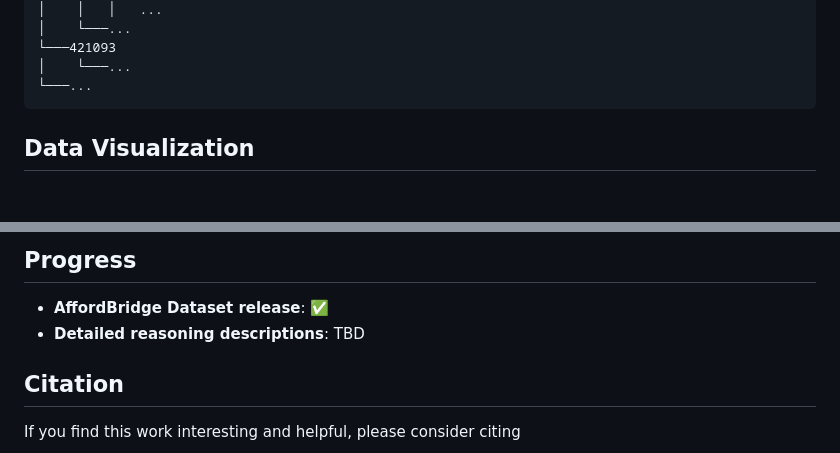
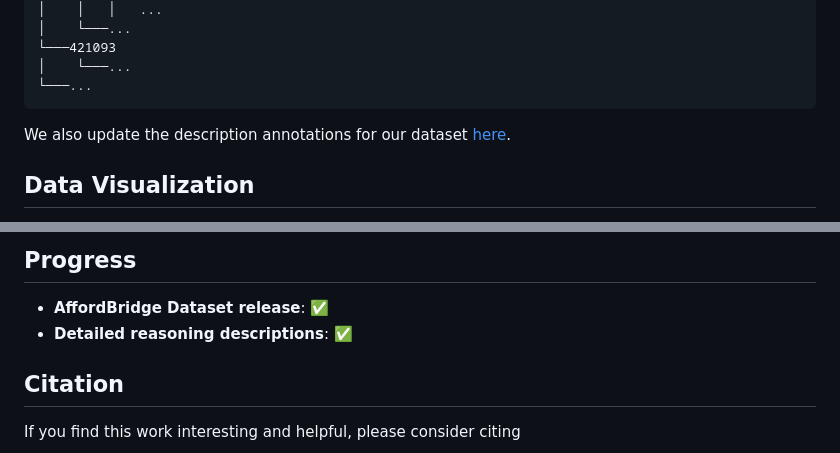
Before and after one commit to aioz-ai/AffordMatcher, a Markdown page: README.md, 2 parts joined by grey strips. Rendered like a GitHub page; blank space fills up the shorter version.

````diff
--- a/README.md
+++ b/README.md
@@ -51,6 +51,8 @@ finalized_data
 │    └───...
 └───...
 ```
+
+We also update the description annotations for our dataset [here](https://huggingface.co/datasets/aiozai/AffordBridge/blob/main/data/text_descriptions.json).
 
 ## Data Visualization
 
@@ -134,7 +136,7 @@ for annotation_data in annotation['annotations']:
 
 ## Progress
 - **AffordBridge Dataset release**: ✅
-- **Detailed reasoning descriptions**: TBD
+- **Detailed reasoning descriptions**: ✅
 
 
 ## Citation
````
